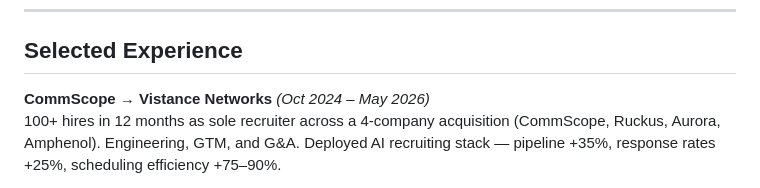
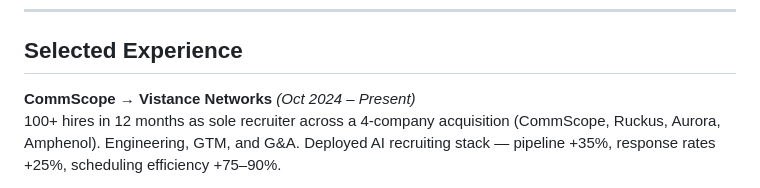
Before and after one commit to marvelchandra/recruiting-portfolio, a Markdown page: README.md, the part around the change. Rendered like a GitHub page.

```diff
--- a/README.md
+++ b/README.md
@@ -166,7 +166,7 @@ This came out of a real frustration — most JD feedback is subjective. I wanted
 
 ## Selected Experience
 
-**CommScope → Vistance Networks** *(Oct 2024 – May 2026)*
+**CommScope → Vistance Networks** *(Oct 2024 – Present)*
 100+ hires in 12 months as sole recruiter across a 4-company acquisition (CommScope, Ruckus, Aurora, Amphenol). Engineering, GTM, and G&A. Deployed AI recruiting stack — pipeline +35%, response rates +25%, scheduling efficiency +75–90%.
 
 **Independent — Seed to Pre-IPO** *(May 2023 – Oct 2024)*
```
